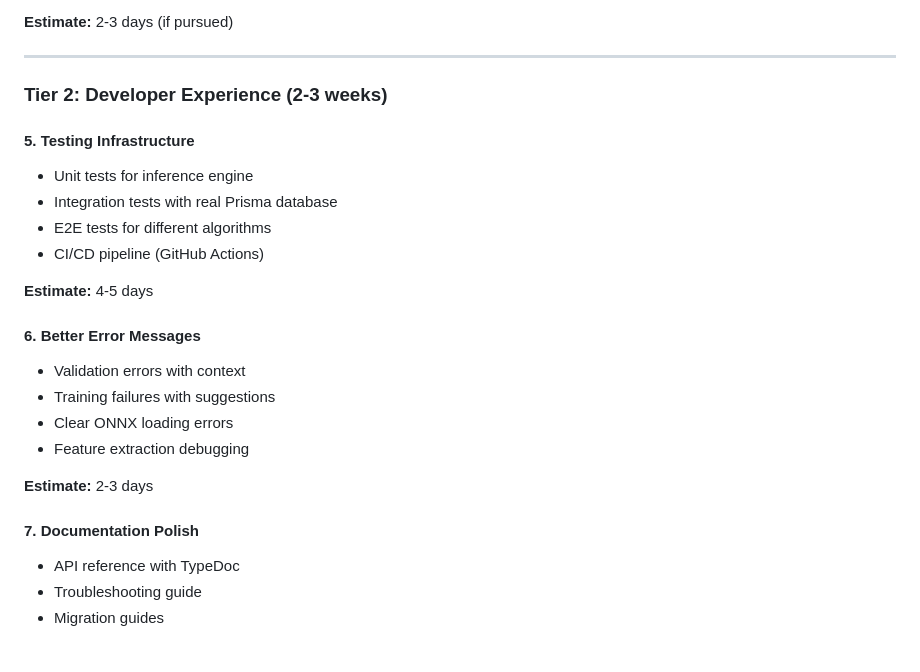
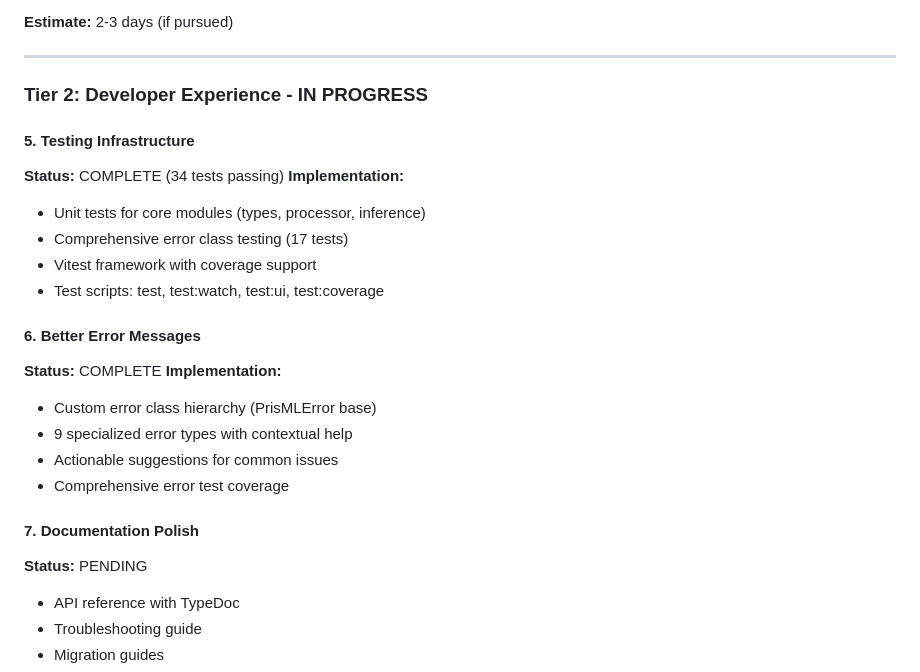
Before and after one commit to vncsleal/prisml, a Markdown page: docs/ROADMAP.md, the part around the change. GitHub-like rendering; blank space fills up the shorter version.

Commit message:
docs: update ROADMAP - mark Tier 2 items 5-6 as complete
- Testing Infrastructure: COMPLETE (34 tests passing)
- Better Error Messages: COMPLETE (9 error classes with contextual help)
- Documentation Polish: PENDING (next step)

```diff
--- a/docs/ROADMAP.md
+++ b/docs/ROADMAP.md
@@ -139,25 +139,26 @@ defineModel<User>({
 
 ---
 
-### Tier 2: Developer Experience (2-3 weeks)
+### Tier 2: Developer Experience - IN PROGRESS
 
 #### 5. **Testing Infrastructure**
-- Unit tests for inference engine
-- Integration tests with real Prisma database
-- E2E tests for different algorithms
-- CI/CD pipeline (GitHub Actions)
-
-**Estimate:** 4-5 days
+**Status:** COMPLETE (34 tests passing)
+**Implementation:**
+- Unit tests for core modules (types, processor, inference)
+- Comprehensive error class testing (17 tests)
+- Vitest framework with coverage support
+- Test scripts: test, test:watch, test:ui, test:coverage
 
 #### 6. **Better Error Messages**
-- Validation errors with context
-- Training failures with suggestions
-- Clear ONNX loading errors
-- Feature extraction debugging
-
-**Estimate:** 2-3 days
+**Status:** COMPLETE
+**Implementation:**
+- Custom error class hierarchy (PrisMLError base)
+- 9 specialized error types with contextual help
+- Actionable suggestions for common issues
+- Comprehensive error test coverage
 
 #### 7. **Documentation Polish**
+**Status:** PENDING
 - API reference with TypeDoc
 - Troubleshooting guide
 - Migration guides
```
